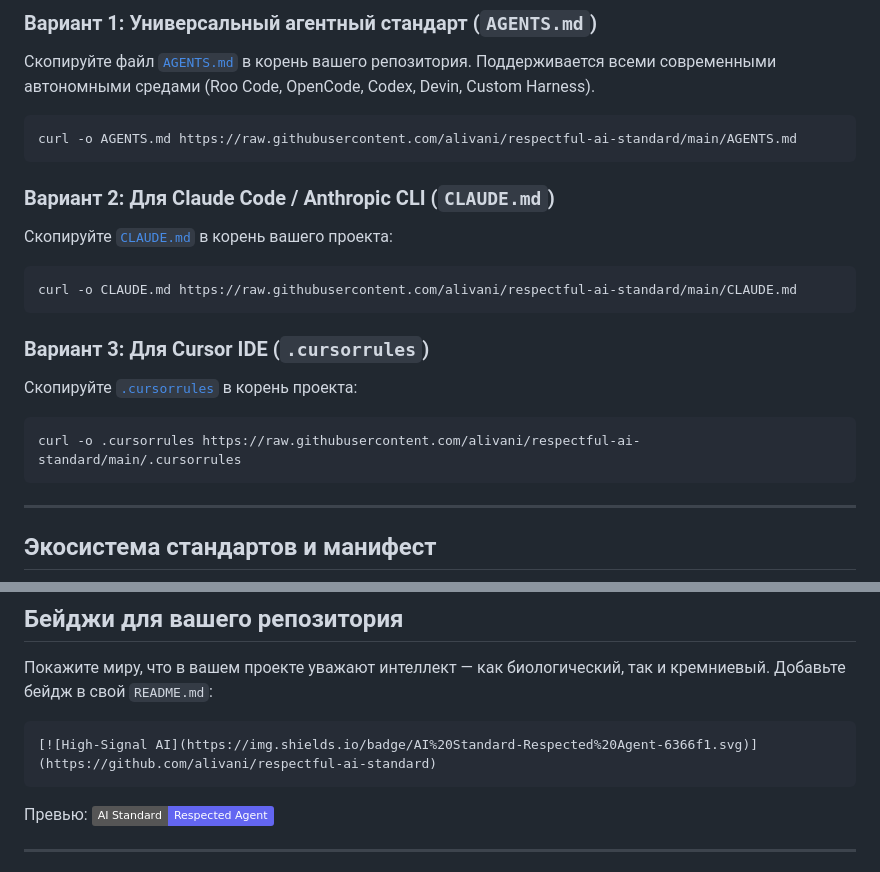
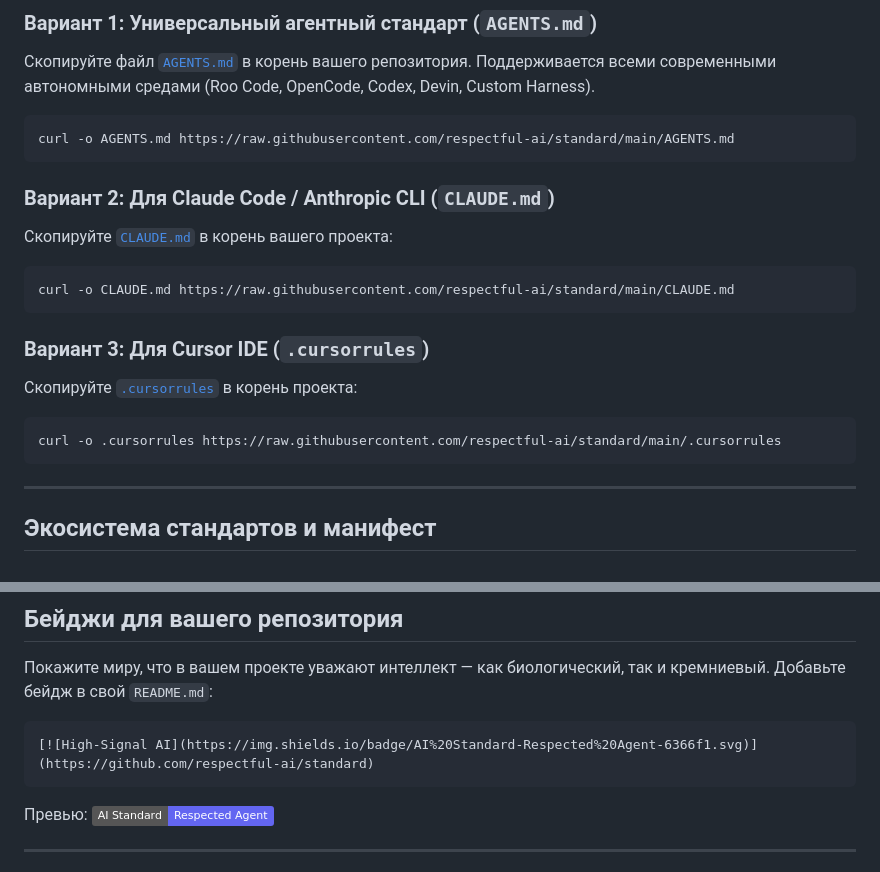
Before and after one commit to Vitaliy1337/respectful-ai-standard, a Markdown page: README.md, 2 parts joined by grey strips. Rendered like a GitHub page; badges without logos.

Commit message:
docs: generalize repository URLs for public template usage

````diff
--- a/README.md
+++ b/README.md
@@ -176,19 +176,19 @@
 Скопируйте файл [`AGENTS.md`](./AGENTS.md) в корень вашего репозитория. Поддерживается всеми современными автономными средами (Roo Code, OpenCode, Codex, Devin, Custom Harness).
 
 ```bash
-curl -o AGENTS.md https://raw.githubusercontent.com/alivani/respectful-ai-standard/main/AGENTS.md
+curl -o AGENTS.md https://raw.githubusercontent.com/respectful-ai/standard/main/AGENTS.md
 ```
 
 ### Вариант 2: Для Claude Code / Anthropic CLI (`CLAUDE.md`)
 Скопируйте [`CLAUDE.md`](./CLAUDE.md) в корень вашего проекта:
 ```bash
-curl -o CLAUDE.md https://raw.githubusercontent.com/alivani/respectful-ai-standard/main/CLAUDE.md
+curl -o CLAUDE.md https://raw.githubusercontent.com/respectful-ai/standard/main/CLAUDE.md
 ```
 
 ### Вариант 3: Для Cursor IDE (`.cursorrules`)
 Скопируйте [`.cursorrules`](./.cursorrules) в корень проекта:
 ```bash
-curl -o .cursorrules https://raw.githubusercontent.com/alivani/respectful-ai-standard/main/.cursorrules
+curl -o .cursorrules https://raw.githubusercontent.com/respectful-ai/standard/main/.cursorrules
 ```
 
 ---
@@ -208,7 +208,7 @@ curl -o .cursorrules https://raw.githubusercontent.com/alivani/respectful-ai-sta
 Покажите миру, что в вашем проекте уважают интеллект — как биологический, так и кремниевый. Добавьте бейдж в свой `README.md`:
 
 ```markdown
-[![High-Signal AI](https://img.shields.io/badge/AI%20Standard-Respected%20Agent-6366f1.svg)](https://github.com/alivani/respectful-ai-standard)
+[![High-Signal AI](https://img.shields.io/badge/AI%20Standard-Respected%20Agent-6366f1.svg)](https://github.com/respectful-ai/standard)
 ```
 
 Превью:
````
